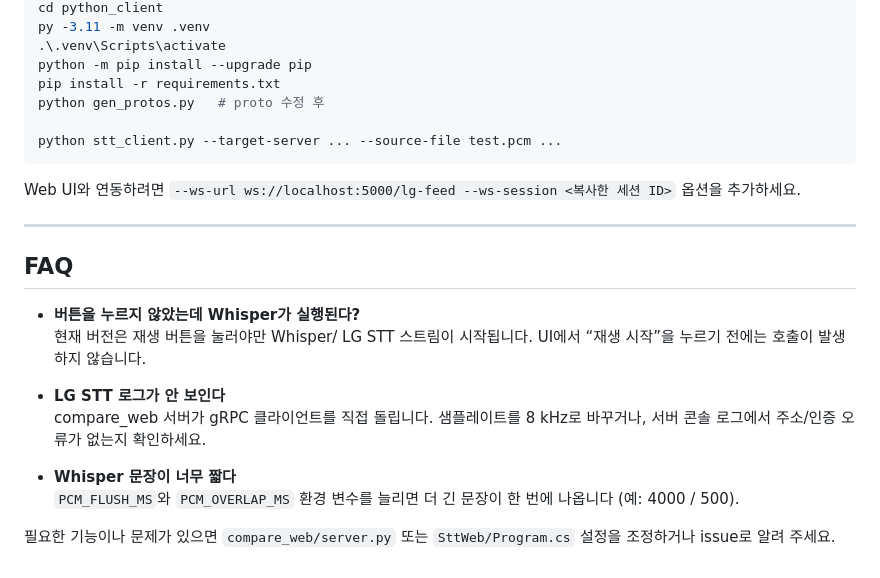
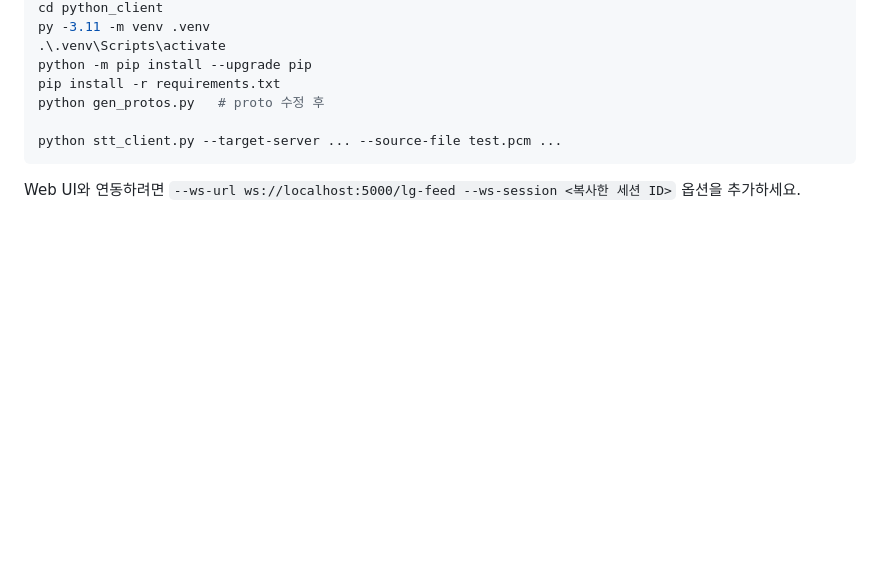
Before and after one commit to hangpark123/LG_STT, a Markdown page: README.md, the part around the change. GitHub-like rendering; blank space fills up the shorter version.

````diff
--- a/README.md
+++ b/README.md
@@ -90,18 +90,3 @@ python stt_client.py --target-server ... --source-file test.pcm ...
 ```
 
 Web UI와 연동하려면 `--ws-url ws://localhost:5000/lg-feed --ws-session <복사한 세션 ID>` 옵션을 추가하세요.
-
----
-
-## FAQ
-
-- **버튼을 누르지 않았는데 Whisper가 실행된다?**
-  현재 버전은 재생 버튼을 눌러야만 Whisper/ LG STT 스트림이 시작됩니다. UI에서 “재생 시작”을 누르기 전에는 호출이 발생하지 않습니다.
-
-- **LG STT 로그가 안 보인다**
-  compare_web 서버가 gRPC 클라이언트를 직접 돌립니다. 샘플레이트를 8 kHz로 바꾸거나, 서버 콘솔 로그에서 주소/인증 오류가 없는지 확인하세요.
-
-- **Whisper 문장이 너무 짧다**
-  `PCM_FLUSH_MS`와 `PCM_OVERLAP_MS` 환경 변수를 늘리면 더 긴 문장이 한 번에 나옵니다 (예: 4000 / 500).
-
-필요한 기능이나 문제가 있으면 `compare_web/server.py` 또는 `SttWeb/Program.cs` 설정을 조정하거나 issue로 알려 주세요.
````
